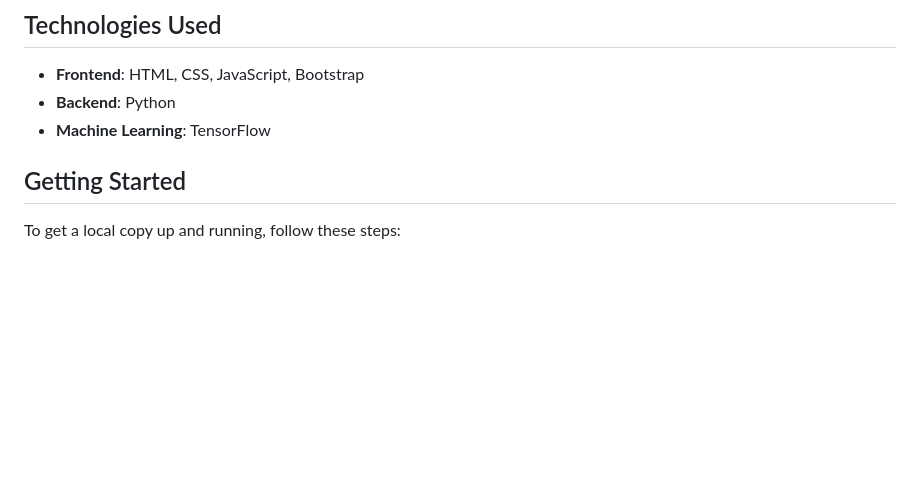
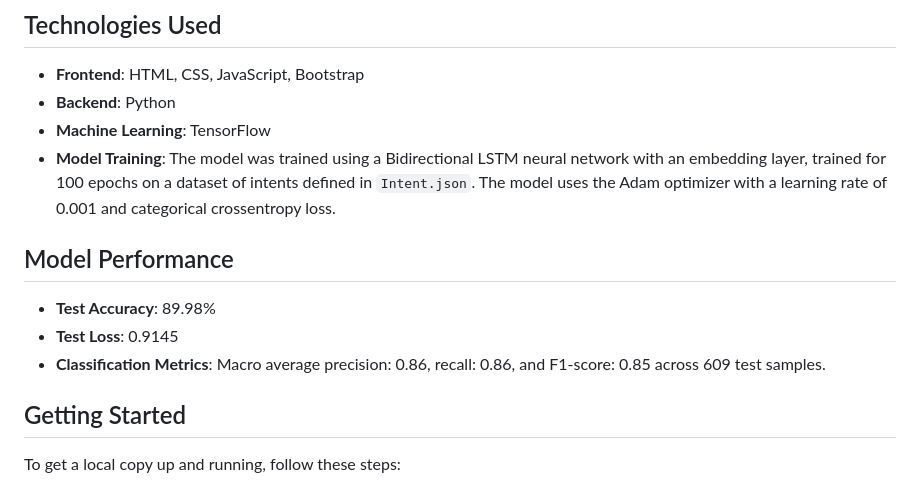
Before and after one commit to SumithShetty1/sam-voice-assistant, a Markdown page: README.md, the part around the change. GitHub-like rendering; blank space fills up the shorter version.

Commit message:
chore: update readme.md

```diff
--- a/README.md
+++ b/README.md
@@ -14,6 +14,12 @@ SAM is an AI-powered voice assistant designed to assist users with various tasks
 - **Frontend**: HTML, CSS, JavaScript, Bootstrap
 - **Backend**: Python
 - **Machine Learning**: TensorFlow
+- **Model Training**: The model was trained using a Bidirectional LSTM neural network with an embedding layer, trained for 100 epochs on a dataset of intents defined in `Intent.json`. The model uses the Adam optimizer with a learning rate of 0.001 and categorical crossentropy loss.
+
+## Model Performance
+- **Test Accuracy**: 89.98%
+- **Test Loss**: 0.9145
+- **Classification Metrics**: Macro average precision: 0.86, recall: 0.86, and F1-score: 0.85 across 609 test samples.
 
 ## Getting Started
 To get a local copy up and running, follow these steps:
```
